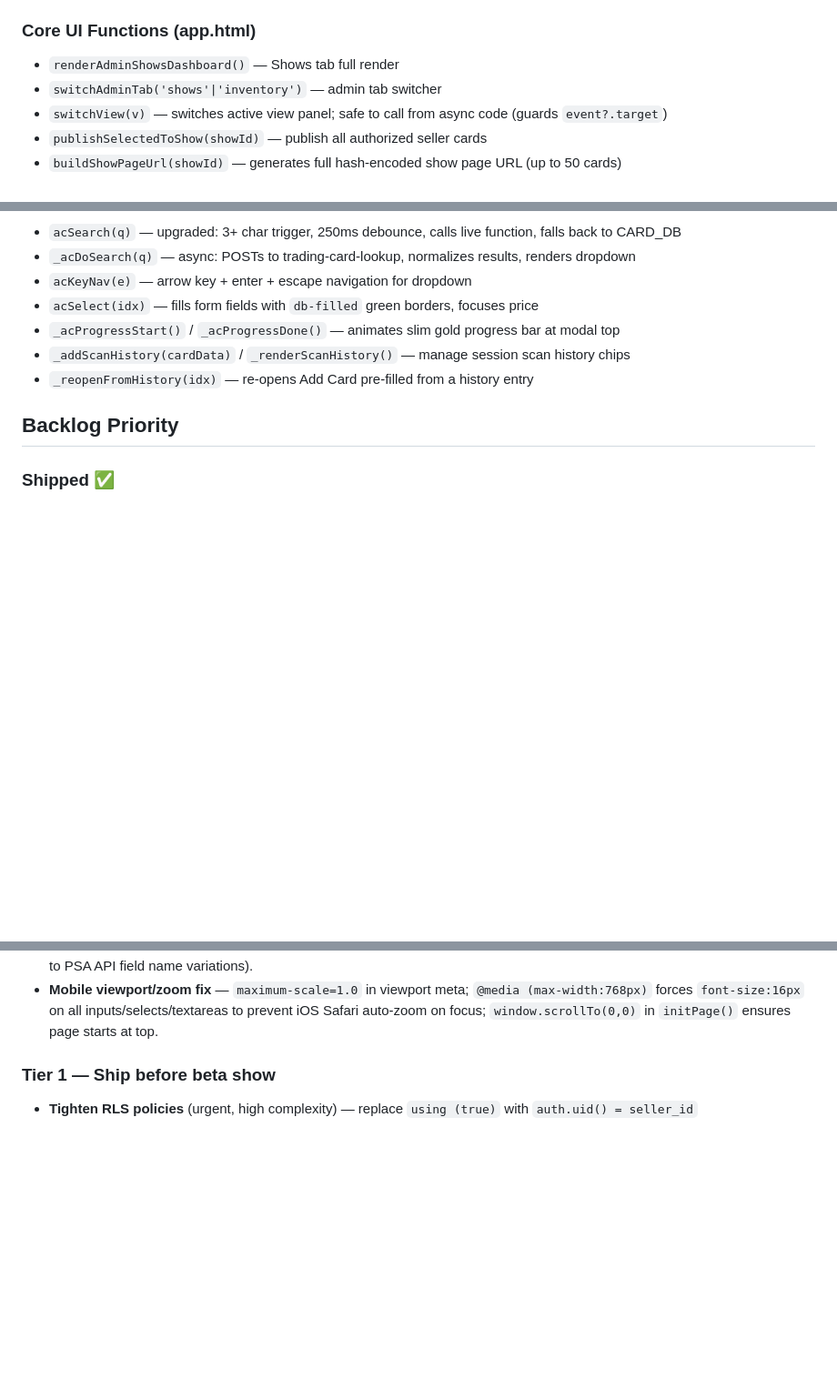
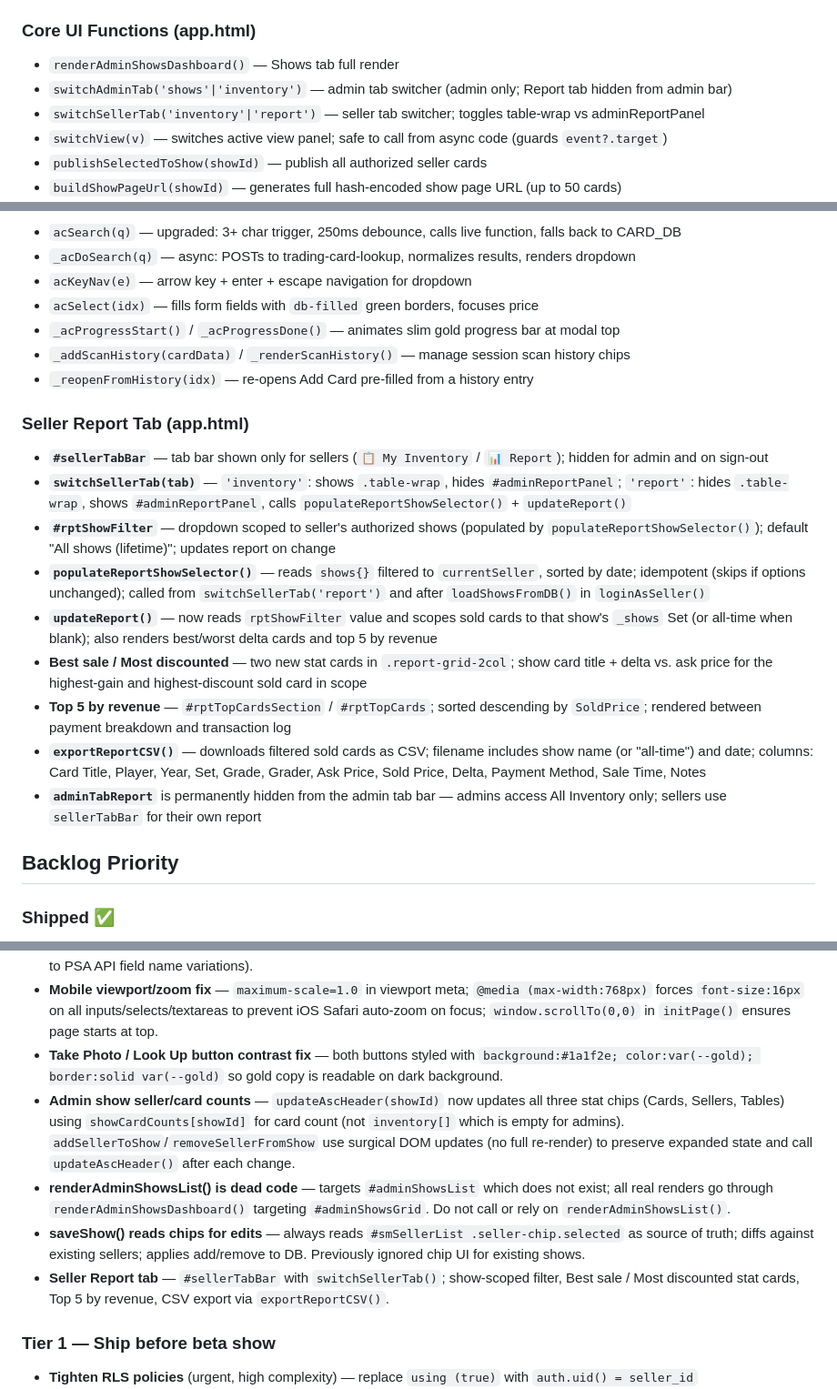
Before and after one commit to drew51115/cardshow, a Markdown page: CLAUDE.md, 3 parts joined by grey strips. Shown at 91% size. Rendered like a GitHub page; blank space fills up the shorter version.

Commit message:
Update CLAUDE.md with seller report tab, admin fixes, and button contrast docs
Co-Authored-By: Claude Sonnet 4.6 <noreply@anthropic.com>
Claude-Session: https://claude.ai/code/session_014sXVYcrtRyfgrU65ivDa8a

```diff
--- a/CLAUDE.md
+++ b/CLAUDE.md
@@ -140,7 +140,8 @@ Fonts: Bebas Neue (headlines), DM Sans (body), DM Mono (labels/badges), Barlow C
 
 ### Core UI Functions (app.html)
 - `renderAdminShowsDashboard()` — Shows tab full render
-- `switchAdminTab('shows'|'inventory')` — admin tab switcher
+- `switchAdminTab('shows'|'inventory')` — admin tab switcher (admin only; Report tab hidden from admin bar)
+- `switchSellerTab('inventory'|'report')` — seller tab switcher; toggles table-wrap vs adminReportPanel
 - `switchView(v)` — switches active view panel; safe to call from async code (guards `event?.target`)
 - `publishSelectedToShow(showId)` — publish all authorized seller cards
 - `buildShowPageUrl(showId)` — generates full hash-encoded show page URL (up to 50 cards)
@@ -360,6 +363,17 @@ Cancel at each state:
 - `_addScanHistory(cardData)` / `_renderScanHistory()` — manage session scan history chips
 - `_reopenFromHistory(idx)` — re-opens Add Card pre-filled from a history entry
 
+### Seller Report Tab (app.html)
+- **`#sellerTabBar`** — tab bar shown only for sellers (`📋 My Inventory` / `📊 Report`); hidden for admin and on sign-out
+- **`switchSellerTab(tab)`** — `'inventory'`: shows `.table-wrap`, hides `#adminReportPanel`; `'report'`: hides `.table-wrap`, shows `#adminReportPanel`, calls `populateReportShowSelector()` + `updateReport()`
+- **`#rptShowFilter`** — dropdown scoped to seller's authorized shows (populated by `populateReportShowSelector()`); default "All shows (lifetime)"; updates report on change
+- **`populateReportShowSelector()`** — reads `shows{}` filtered to `currentSeller`, sorted by date; idempotent (skips if options unchanged); called from `switchSellerTab('report')` and after `loadShowsFromDB()` in `loginAsSeller()`
+- **`updateReport()`** — now reads `rptShowFilter` value and scopes sold cards to that show's `_shows` Set (or all-time when blank); also renders best/worst delta cards and top 5 by revenue
+- **Best sale / Most discounted** — two new stat cards in `.report-grid-2col`; show card title + delta vs. ask price for the highest-gain and highest-discount sold card in scope
+- **Top 5 by revenue** — `#rptTopCardsSection` / `#rptTopCards`; sorted descending by `SoldPrice`; rendered between payment breakdown and transaction log
+- **`exportReportCSV()`** — downloads filtered sold cards as CSV; filename includes show name (or "all-time") and date; columns: Card Title, Player, Year, Set, Grade, Grader, Ask Price, Sold Price, Delta, Payment Method, Sale Time, Notes
+- **`adminTabReport`** is permanently hidden from the admin tab bar — admins access All Inventory only; sellers use `sellerTabBar` for their own report
+
 ## Backlog Priority
 
 ### Shipped ✅
@@ -393,6 +407,11 @@ Cancel at each state:
 - **fillFormFromVision title fix** — `cardTitle` removed from fieldMap; title always synthesized via `buildCardTitle()` from structured fields.
 - **fillFormFromScan title fix** — title built from DOM values after form fields are populated, not directly from card object (immune to PSA API field name variations).
 - **Mobile viewport/zoom fix** — `maximum-scale=1.0` in viewport meta; `@media (max-width:768px)` forces `font-size:16px` on all inputs/selects/textareas to prevent iOS Safari auto-zoom on focus; `window.scrollTo(0,0)` in `initPage()` ensures page starts at top.
+- **Take Photo / Look Up button contrast fix** — both buttons styled with `background:#1a1f2e; color:var(--gold); border:solid var(--gold)` so gold copy is readable on dark background.
+- **Admin show seller/card counts** — `updateAscHeader(showId)` now updates all three stat chips (Cards, Sellers, Tables) using `showCardCounts[showId]` for card count (not `inventory[]` which is empty for admins). `addSellerToShow`/`removeSellerFromShow` use surgical DOM updates (no full re-render) to preserve expanded state and call `updateAscHeader()` after each change.
+- **renderAdminShowsList() is dead code** — targets `#adminShowsList` which does not exist; all real renders go through `renderAdminShowsDashboard()` targeting `#adminShowsGrid`. Do not call or rely on `renderAdminShowsList()`.
+- **saveShow() reads chips for edits** — always reads `#smSellerList .seller-chip.selected` as source of truth; diffs against existing sellers; applies add/remove to DB. Previously ignored chip UI for existing shows.
+- **Seller Report tab** — `#sellerTabBar` with `switchSellerTab()`; show-scoped filter, Best sale / Most discounted stat cards, Top 5 by revenue, CSV export via `exportReportCSV()`.
 
 ### Tier 1 — Ship before beta show
 - **Tighten RLS policies** (urgent, high complexity) — replace `using (true)` with `auth.uid() = seller_id`
```
Also changed, not shown: other parts of CLAUDE.md (+2 -0 lines).
